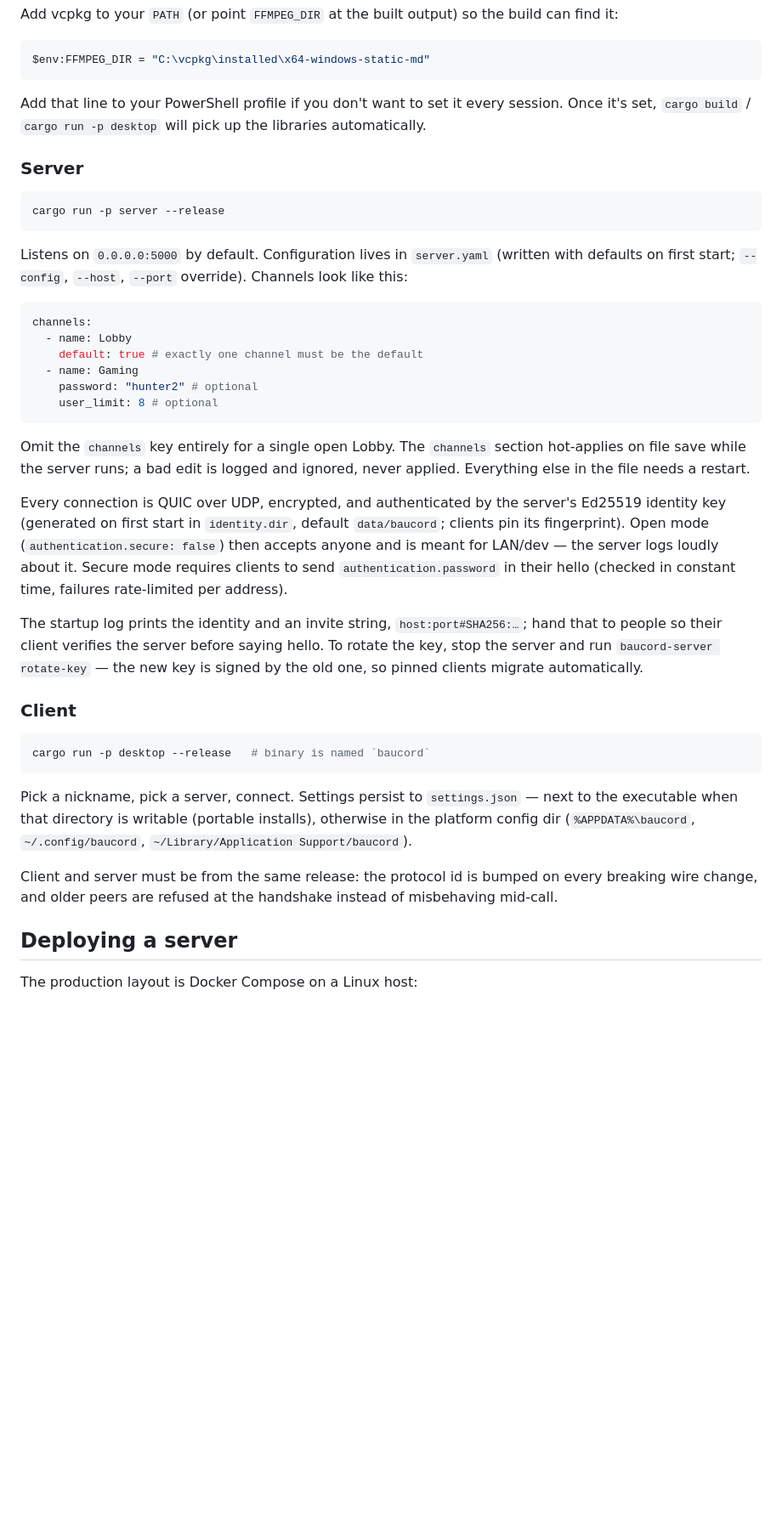
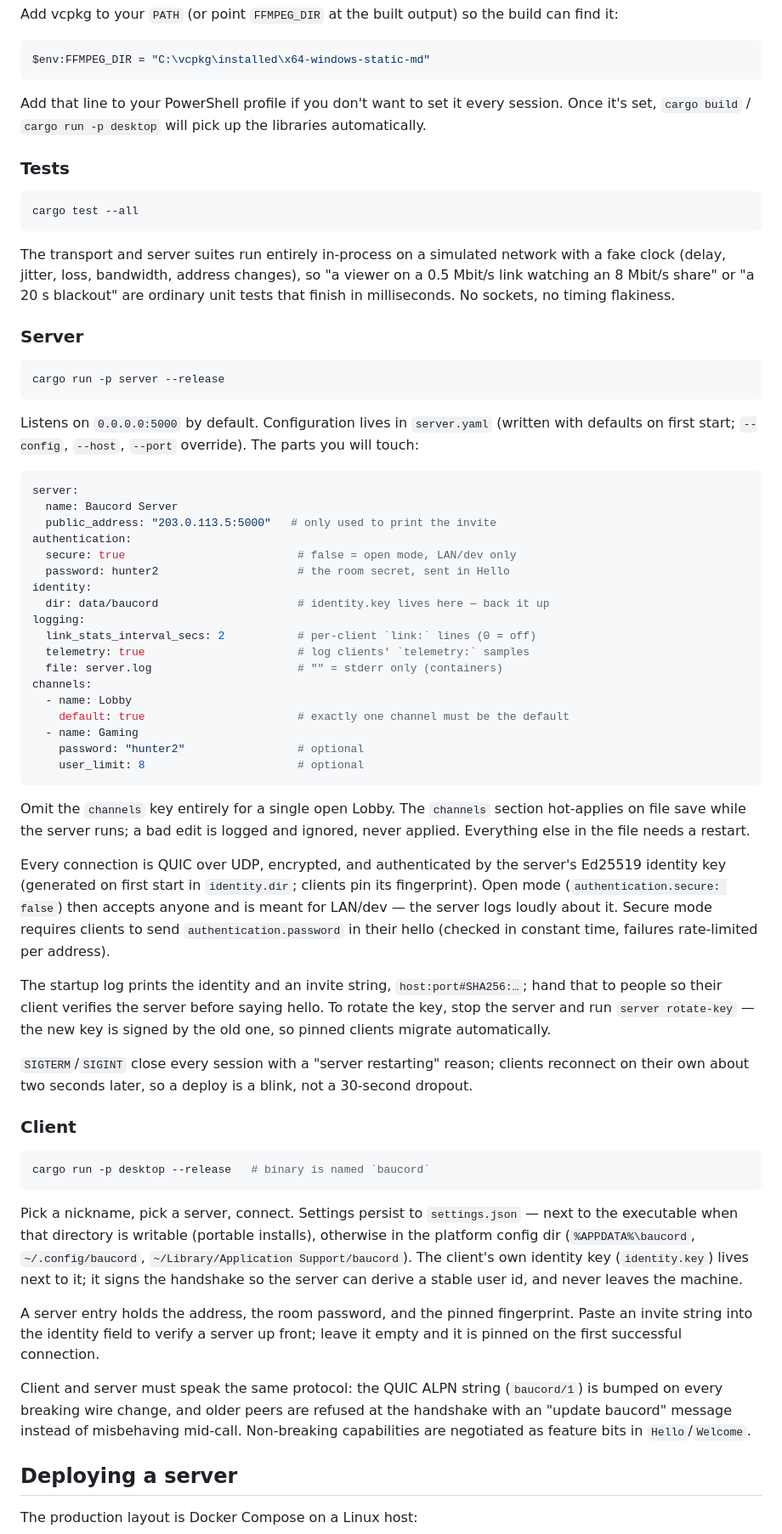
Before and after one commit to BDKrqm/baucord, a Markdown page: readme.md, the part around one of its changes. Shown at 85% size. Rendered like a GitHub page; blank space fills up the shorter version.

````diff
--- a/readme.md
+++ b/readme.md
@@ -91,6 +105,18 @@ Add that line to your PowerShell profile if you don't want to set it
 every session. Once it's set, `cargo build` / `cargo run -p desktop`
 will pick up the libraries automatically.
 
+### Tests
+
+```bash
+cargo test --all
+```
+
+The transport and server suites run entirely in-process on a simulated
+network with a fake clock (delay, jitter, loss, bandwidth, address
+changes), so "a viewer on a 0.5 Mbit/s link watching an 8 Mbit/s share"
+or "a 20 s blackout" are ordinary unit tests that finish in milliseconds.
+No sockets, no timing flakiness.
+
 ### Server
 
 ```bash
@@ -99,15 +125,27 @@ cargo run -p server --release
 
 Listens on `0.0.0.0:5000` by default. Configuration lives in
 `server.yaml` (written with defaults on first start; `--config`,
-`--host`, `--port` override). Channels look like this:
+`--host`, `--port` override). The parts you will touch:
 
 ```yaml
+server:
+  name: Baucord Server
+  public_address: "203.0.113.5:5000"   # only used to print the invite
+authentication:
+  secure: true                          # false = open mode, LAN/dev only
+  password: hunter2                     # the room secret, sent in Hello
+identity:
+  dir: data/baucord                     # identity.key lives here — back it up
+logging:
+  link_stats_interval_secs: 2           # per-client `link:` lines (0 = off)
+  telemetry: true                       # log clients' `telemetry:` samples
+  file: server.log                      # "" = stderr only (containers)
 channels:
   - name: Lobby
-    default: true # exactly one channel must be the default
+    default: true                       # exactly one channel must be the default
   - name: Gaming
-    password: "hunter2" # optional
-    user_limit: 8 # optional
+    password: "hunter2"                 # optional
+    user_limit: 8                       # optional
 ```
 
 Omit the `channels` key entirely for a single open Lobby. The
@@ -117,17 +155,21 @@ file needs a restart.
 
 Every connection is QUIC over UDP, encrypted, and authenticated by the
 server's Ed25519 identity key (generated on first start in
-`identity.dir`, default `data/baucord`; clients pin its fingerprint).
-Open mode (`authentication.secure: false`) then accepts anyone and is
-meant for LAN/dev — the server logs loudly about it. Secure mode
-requires clients to send `authentication.password` in their hello
-(checked in constant time, failures rate-limited per address).
+`identity.dir`; clients pin its fingerprint). Open mode
+(`authentication.secure: false`) then accepts anyone and is meant for
+LAN/dev — the server logs loudly about it. Secure mode requires clients
+to send `authentication.password` in their hello (checked in constant
+time, failures rate-limited per address).
 
 The startup log prints the identity and an invite string,
 `host:port#SHA256:…`; hand that to people so their client verifies the
 server before saying hello. To rotate the key, stop the server and run
-`baucord-server rotate-key` — the new key is signed by the old one, so
-pinned clients migrate automatically.
+`server rotate-key` — the new key is signed by the old one, so pinned
+clients migrate automatically.
+
+`SIGTERM`/`SIGINT` close every session with a "server restarting"
+reason; clients reconnect on their own about two seconds later, so a
+deploy is a blink, not a 30-second dropout.
 
 ### Client
 
@@ -139,11 +181,20 @@ Pick a nickname, pick a server, connect. Settings persist to
 `settings.json` — next to the executable when that directory is
 writable (portable installs), otherwise in the platform config dir
 (`%APPDATA%\baucord`, `~/.config/baucord`, `~/Library/Application
-Support/baucord`).
+Support/baucord`). The client's own identity key (`identity.key`) lives
+next to it; it signs the handshake so the server can derive a stable
+user id, and never leaves the machine.
 
-Client and server must be from the same release: the protocol id is
-bumped on every breaking wire change, and older peers are refused at
-the handshake instead of misbehaving mid-call.
+A server entry holds the address, the room password, and the pinned
+fingerprint. Paste an invite string into the identity field to verify
+a server up front; leave it empty and it is pinned on the first
+successful connection.
+
+Client and server must speak the same protocol: the QUIC ALPN string
+(`baucord/1`) is bumped on every breaking wire change, and older peers
+are refused at the handshake with an "update baucord" message instead
+of misbehaving mid-call. Non-breaking capabilities are negotiated as
+feature bits in `Hello`/`Welcome`.
 
 ## Deploying a server
 
````
Also changed, not shown: other parts of readme.md (+75 -36 lines), ARCHITECTURE.md (added, +449 -0 lines).
